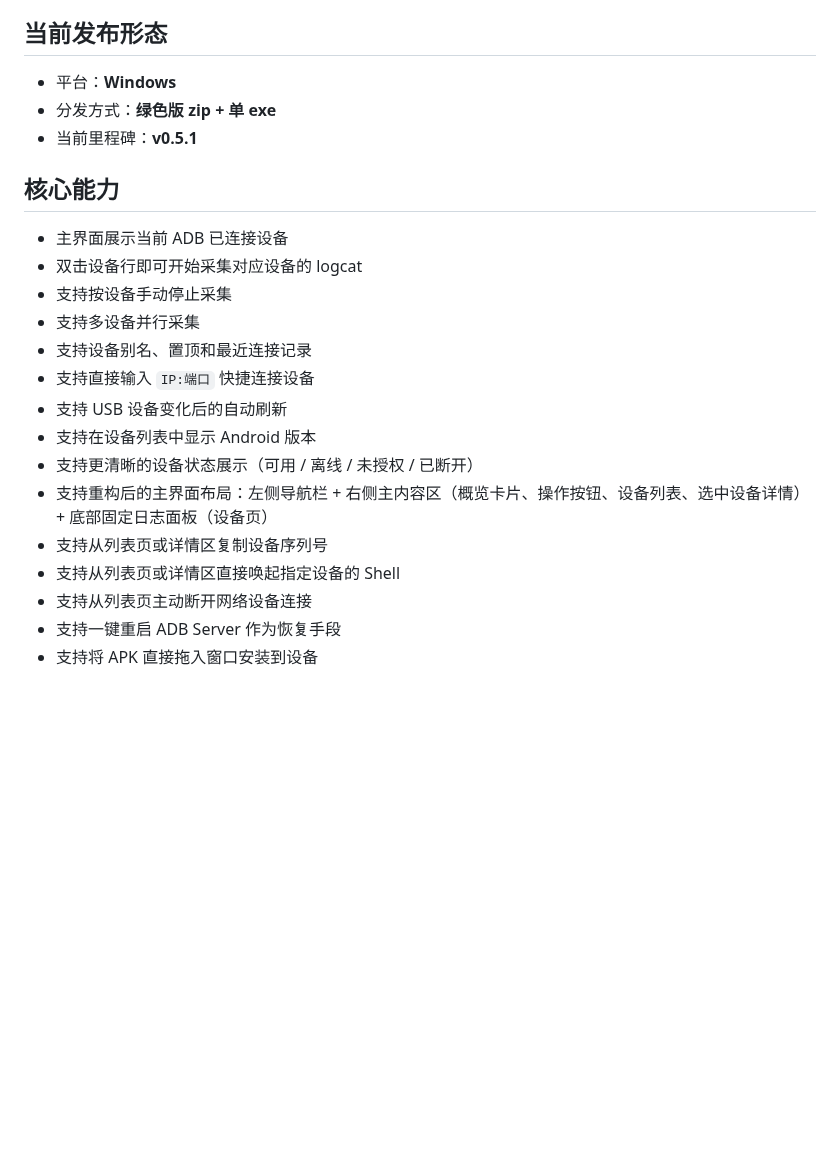
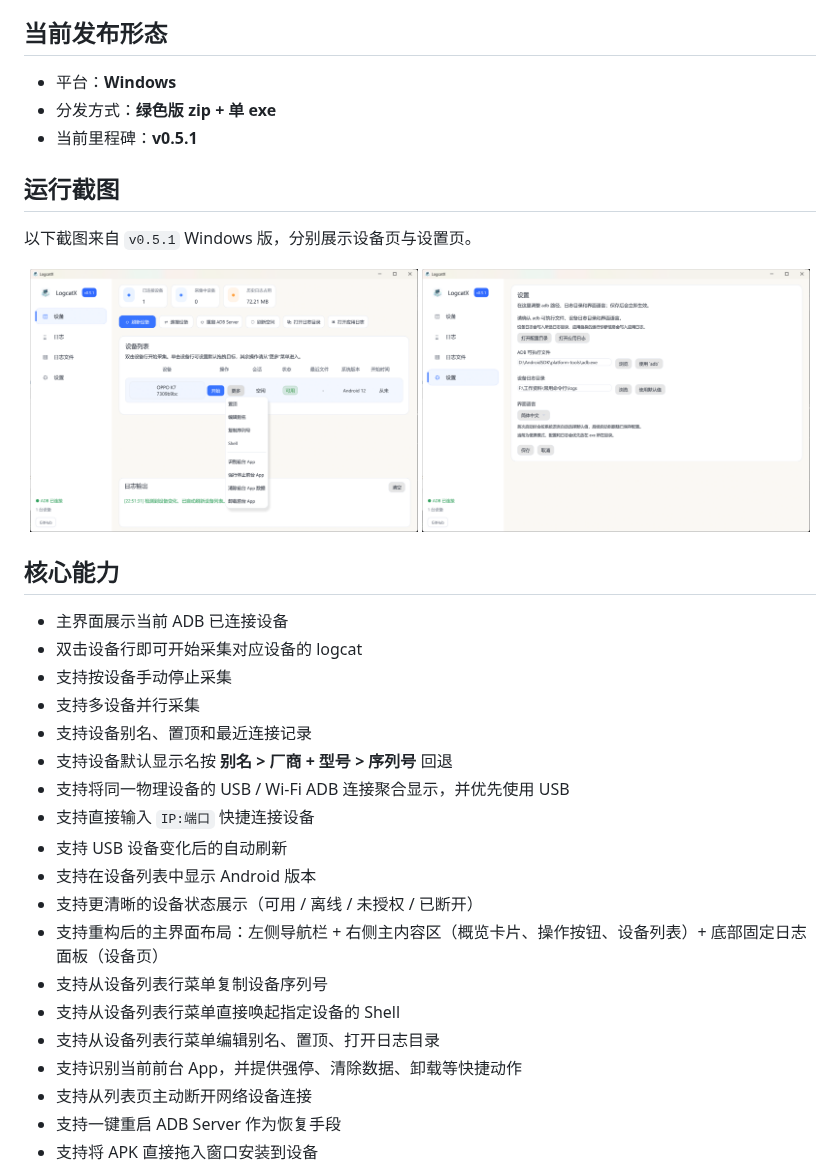
Before and after one commit to Shawlaw/LogcatX, a Markdown page: README.md, the part around the change. Drawn GitHub-style; pictures changed too: assets/screenshots/readme-zh-devices.png (added), assets/screenshots/readme-zh-settings.png (added); blank space fills up the shorter version.

```diff
--- a/README.md
+++ b/README.md
@@ -21,6 +21,15 @@ LogcatX 是一个面向 Windows 发布的桌面 GUI 工具，用来并行采集
 - 分发方式：**绿色版 zip + 单 exe**
 - 当前里程碑：**v0.5.1**
 
+## 运行截图
+
+以下截图来自 `v0.5.1` Windows 版，分别展示设备页与设置页。
+
+<p align="center">
+  <img src="assets/screenshots/readme-zh-devices.png" alt="LogcatX 中文版设备页截图" width="49%">
+  <img src="assets/screenshots/readme-zh-settings.png" alt="LogcatX 中文版设置页截图" width="49%">
+</p>
+
 ## 核心能力
 
 - 主界面展示当前 ADB 已连接设备
@@ -28,13 +37,17 @@ LogcatX 是一个面向 Windows 发布的桌面 GUI 工具，用来并行采集
 - 支持按设备手动停止采集
 - 支持多设备并行采集
 - 支持设备别名、置顶和最近连接记录
+- 支持设备默认显示名按 **别名 > 厂商 + 型号 > 序列号** 回退
+- 支持将同一物理设备的 USB / Wi-Fi ADB 连接聚合显示，并优先使用 USB
 - 支持直接输入 `IP:端口` 快捷连接设备
 - 支持 USB 设备变化后的自动刷新
 - 支持在设备列表中显示 Android 版本
 - 支持更清晰的设备状态展示（可用 / 离线 / 未授权 / 已断开）
-- 支持重构后的主界面布局：左侧导航栏 + 右侧主内容区（概览卡片、操作按钮、设备列表、选中设备详情）+ 底部固定日志面板（设备页）
-- 支持从列表页或详情区复制设备序列号
-- 支持从列表页或详情区直接唤起指定设备的 Shell
+- 支持重构后的主界面布局：左侧导航栏 + 右侧主内容区（概览卡片、操作按钮、设备列表）+ 底部固定日志面板（设备页）
+- 支持从设备列表行菜单复制设备序列号
+- 支持从设备列表行菜单直接唤起指定设备的 Shell
+- 支持从设备列表行菜单编辑别名、置顶、打开日志目录
+- 支持识别当前前台 App，并提供强停、清除数据、卸载等快捷动作
 - 支持从列表页主动断开网络设备连接
 - 支持一键重启 ADB Server 作为恢复手段
 - 支持将 APK 直接拖入窗口安装到设备
```
Also changed, not shown: README.en.md (+16 -3 lines), assets/README.md (+3 -3 lines), assets/icon_source.png (deleted), assets/screenshots/readme-en-devices.png (added), assets/screenshots/readme-en-settings.png (added).
